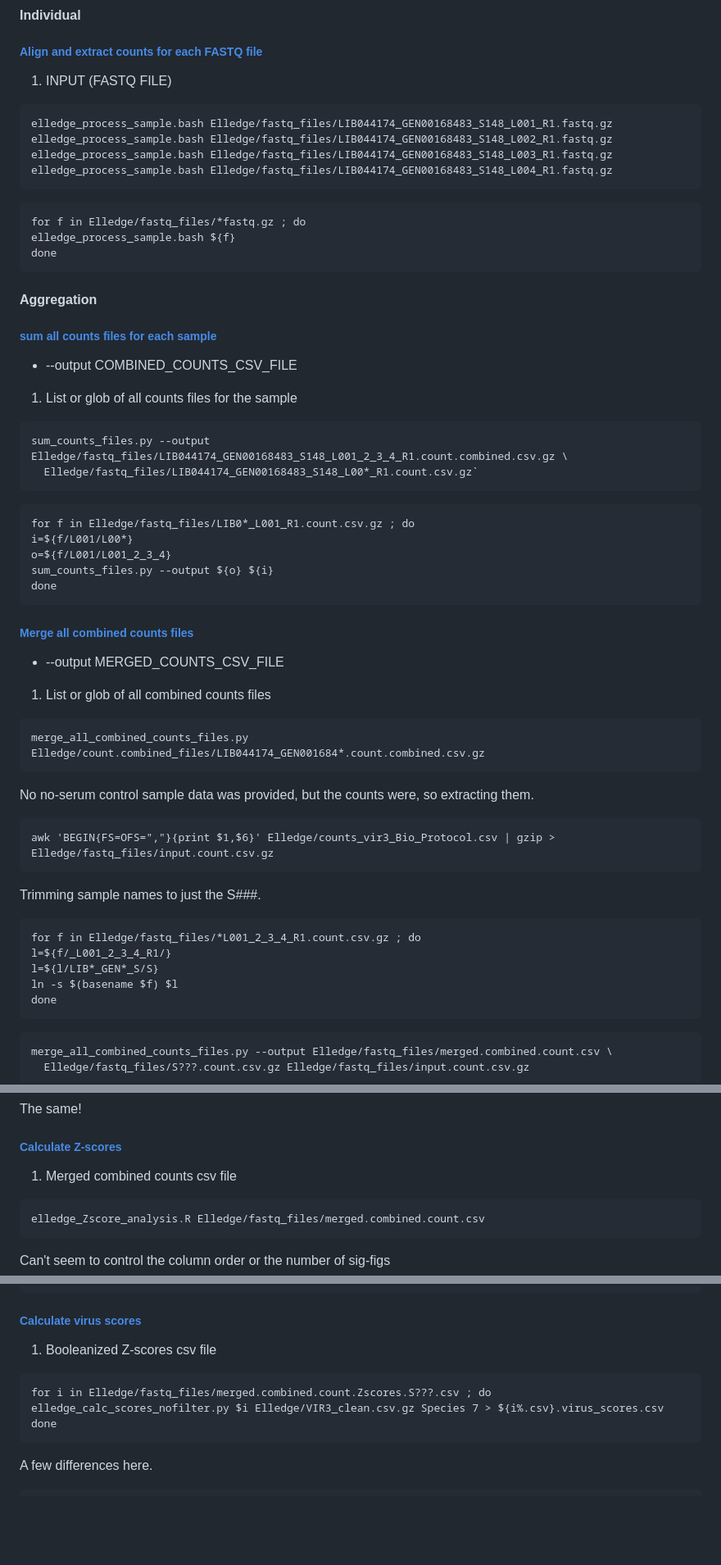
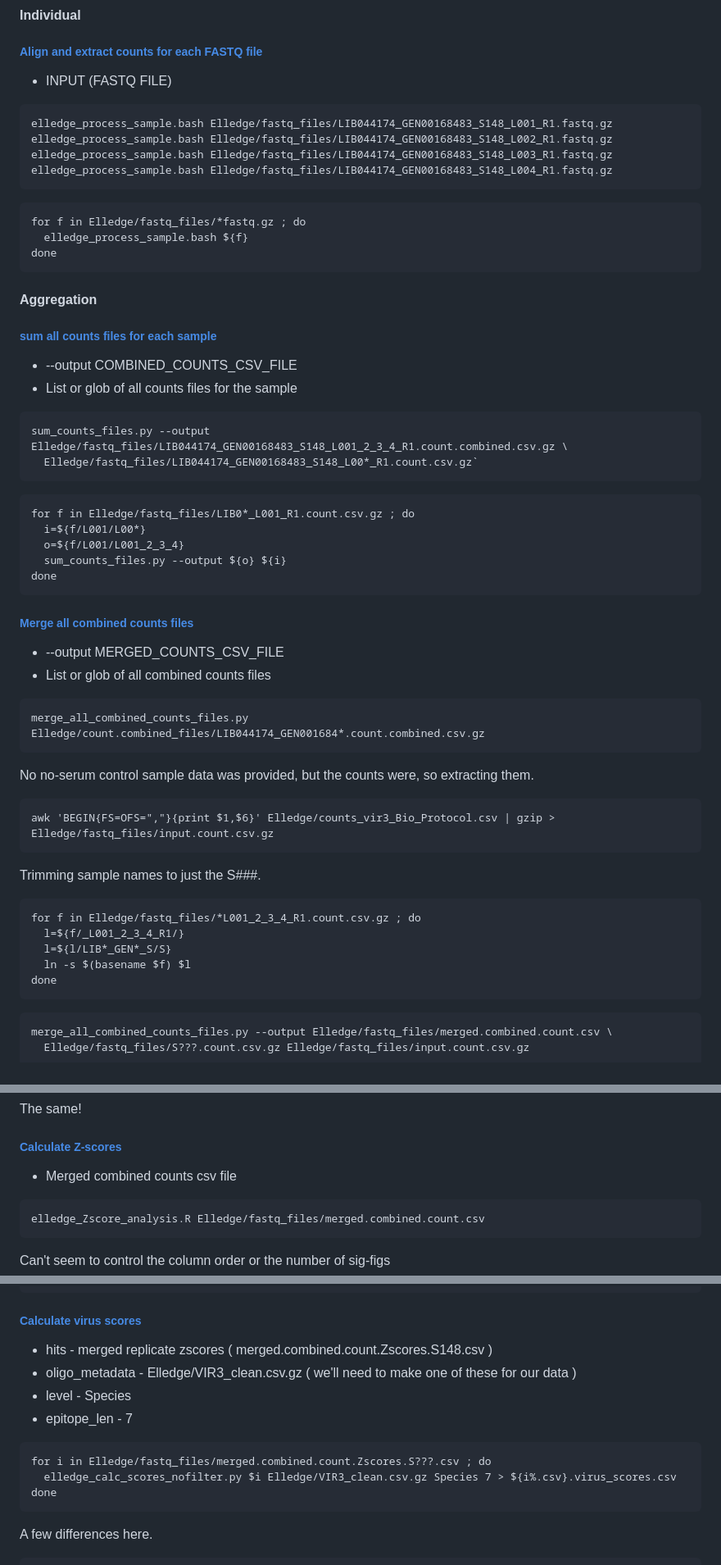
Before and after one commit to ucsffrancislab/PhIP-Seq, a Markdown page: README.md, 3 parts joined by grey strips. Shown: that part at 82% size. Rendered like a GitHub page; blank space fills up the shorter version.

Commit message:
Refining

````diff
--- a/README.md
+++ b/README.md
@@ -32,7 +32,7 @@ Scripts based on Elledge paper's scripts or instructions.
 
 #####	[Align and extract counts for each FASTQ file](scripts/elledge_process_sample.bash)
 
-1. INPUT (FASTQ FILE)
+* INPUT (FASTQ FILE)
 
 ```
 elledge_process_sample.bash Elledge/fastq_files/LIB044174_GEN00168483_S148_L001_R1.fastq.gz
@@ -43,7 +43,7 @@ elledge_process_sample.bash Elledge/fastq_files/LIB044174_GEN00168483_S148_L004_
 
 ```
 for f in Elledge/fastq_files/*fastq.gz ; do
-elledge_process_sample.bash ${f}
+  elledge_process_sample.bash ${f}
 done
 ```
 
@@ -53,8 +53,7 @@ done
 #####	[sum all counts files for each sample](scripts/sum_counts_files.py)
 
 * --output COMBINED_COUNTS_CSV_FILE
-
-1. List or glob of all counts files for the sample
+* List or glob of all counts files for the sample
 
 
 ```
@@ -64,9 +63,9 @@ sum_counts_files.py --output Elledge/fastq_files/LIB044174_GEN00168483_S148_L001
 
 ```
 for f in Elledge/fastq_files/LIB0*_L001_R1.count.csv.gz ; do
-i=${f/L001/L00*}
-o=${f/L001/L001_2_3_4}
-sum_counts_files.py --output ${o} ${i}
+  i=${f/L001/L00*}
+  o=${f/L001/L001_2_3_4}
+  sum_counts_files.py --output ${o} ${i}
 done
 ```
 
@@ -75,8 +74,7 @@ done
 #####	[Merge all combined counts files](scripts/merge_all_combined_counts_files.py)
 
 * --output MERGED_COUNTS_CSV_FILE
-
-1. List or glob of all combined counts files
+* List or glob of all combined counts files
 
 
 ```
@@ -93,9 +91,9 @@ awk 'BEGIN{FS=OFS=","}{print $1,$6}' Elledge/counts_vir3_Bio_Protocol.csv | gzip
 Trimming sample names to just the S###.
 ```
 for f in Elledge/fastq_files/*L001_2_3_4_R1.count.csv.gz ; do
-l=${f/_L001_2_3_4_R1/}
-l=${l/LIB*_GEN*_S/S}
-ln -s $(basename $f) $l
+  l=${f/_L001_2_3_4_R1/}
+  l=${l/LIB*_GEN*_S/S}
+  ln -s $(basename $f) $l
 done
 ```
 
@@ -125,7 +123,7 @@ The same!
 
 #####	[Calculate Z-scores](scripts/elledge_Zscore_analysis.R)
 
-1. Merged combined counts csv file
+* Merged combined counts csv file
 
 
 ```
@@ -240,12 +242,15 @@ sdiff -s merged.combined.count.Zscores.booleanized_replicates.csv Elledge/hits_c
 
 #####	[Calculate virus scores](scripts/elledge_calc_scores_nofilter.py)
 
-1. Booleanized Z-scores csv file
+* hits - merged replicate zscores ( merged.combined.count.Zscores.S148.csv )
+* oligo_metadata - Elledge/VIR3_clean.csv.gz ( we'll need to make one of these for our data )
+* level - Species
+* epitope_len - 7
 
 
 ```
 for i in Elledge/fastq_files/merged.combined.count.Zscores.S???.csv ; do
-elledge_calc_scores_nofilter.py $i Elledge/VIR3_clean.csv.gz Species 7 > ${i%.csv}.virus_scores.csv
+  elledge_calc_scores_nofilter.py $i Elledge/VIR3_clean.csv.gz Species 7 > ${i%.csv}.virus_scores.csv
 done
 ```
 
````
Also changed, not shown: other parts of README.md (+5 -1 lines).
